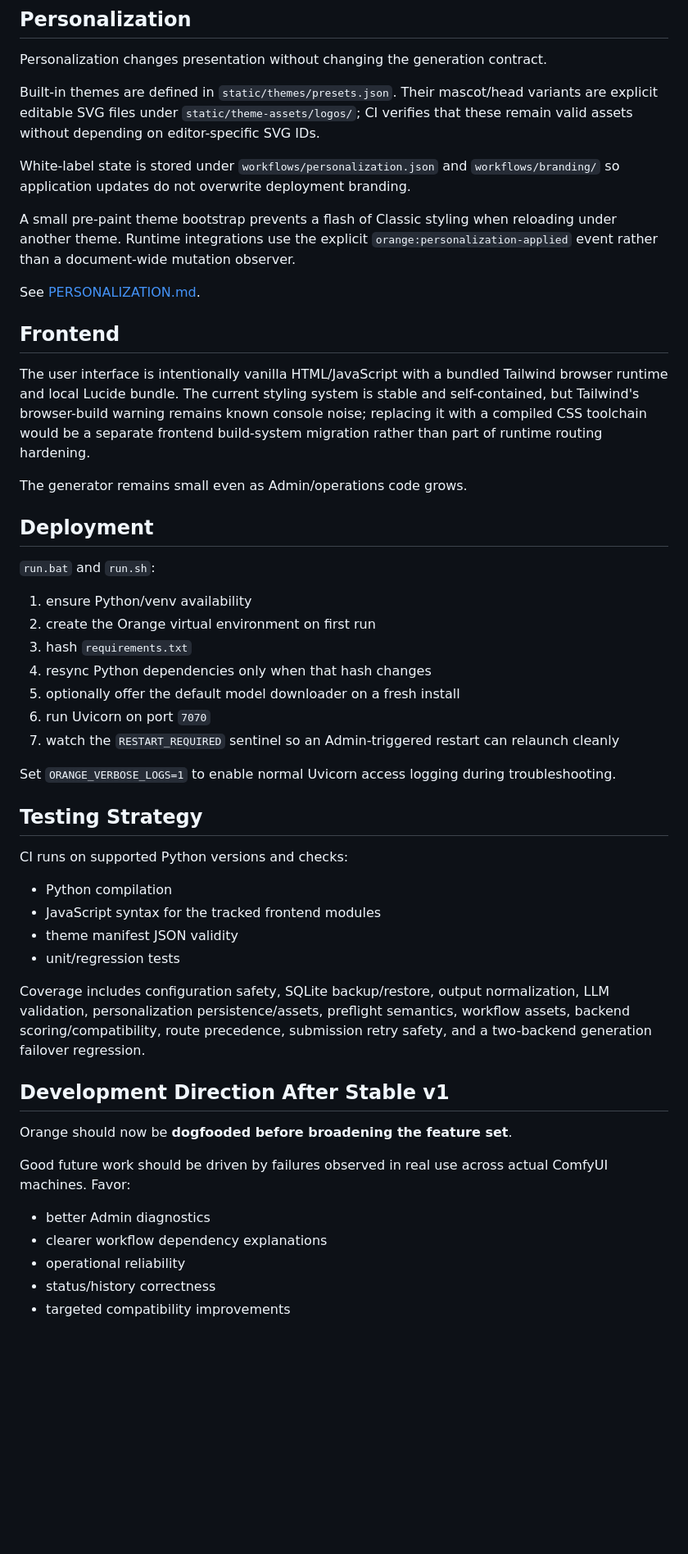
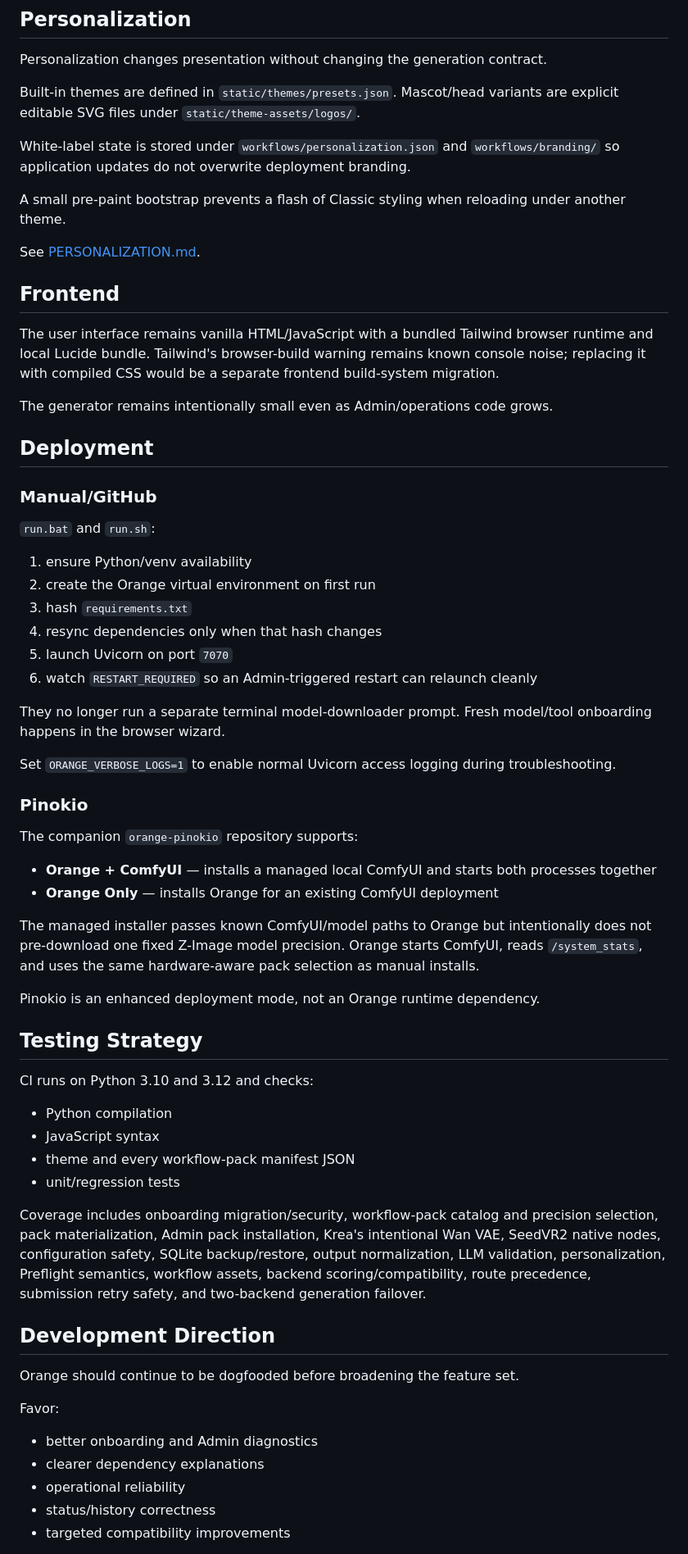
Before and after one commit to saintbrodie/Orange, a Markdown page: docs/ARCHITECTURE.md, the part around one of its changes. Shown at 82% size. Rendered like a GitHub page; blank space fills up the shorter version.

Commit message:
Refresh architecture docs for onboarding and workflow packs

```diff
--- a/docs/ARCHITECTURE.md
+++ b/docs/ARCHITECTURE.md
@@ -271,53 +342,67 @@ Tool-specific and global prompt files use a tracked-default/local-override patte
 
 Personalization changes presentation without changing the generation contract.
 
-Built-in themes are defined in `static/themes/presets.json`. Their mascot/head variants are explicit editable SVG files under `static/theme-assets/logos/`; CI verifies that these remain valid assets without depending on editor-specific SVG IDs.
+Built-in themes are defined in `static/themes/presets.json`. Mascot/head variants are explicit editable SVG files under `static/theme-assets/logos/`.
 
 White-label state is stored under `workflows/personalization.json` and `workflows/branding/` so application updates do not overwrite deployment branding.
 
-A small pre-paint theme bootstrap prevents a flash of Classic styling when reloading under another theme. Runtime integrations use the explicit `orange:personalization-applied` event rather than a document-wide mutation observer.
+A small pre-paint bootstrap prevents a flash of Classic styling when reloading under another theme.
 
 See [PERSONALIZATION.md](PERSONALIZATION.md).
 
 ## Frontend
 
-The user interface is intentionally vanilla HTML/JavaScript with a bundled Tailwind browser runtime and local Lucide bundle. The current styling system is stable and self-contained, but Tailwind's browser-build warning remains known console noise; replacing it with a compiled CSS toolchain would be a separate frontend build-system migration rather than part of runtime routing hardening.
+The user interface remains vanilla HTML/JavaScript with a bundled Tailwind browser runtime and local Lucide bundle. Tailwind's browser-build warning remains known console noise; replacing it with compiled CSS would be a separate frontend build-system migration.
 
-The generator remains small even as Admin/operations code grows.
+The generator remains intentionally small even as Admin/operations code grows.
 
 ## Deployment
+
+### Manual/GitHub
 
 `run.bat` and `run.sh`:
 
 1. ensure Python/venv availability
 2. create the Orange virtual environment on first run
 3. hash `requirements.txt`
-4. resync Python dependencies only when that hash changes
-5. optionally offer the default model downloader on a fresh install
-6. run Uvicorn on port `7070`
-7. watch the `RESTART_REQUIRED` sentinel so an Admin-triggered restart can relaunch cleanly
+4. resync dependencies only when that hash changes
+5. launch Uvicorn on port `7070`
+6. watch `RESTART_REQUIRED` so an Admin-triggered restart can relaunch cleanly
+
+They no longer run a separate terminal model-downloader prompt. Fresh model/tool onboarding happens in the browser wizard.
 
 Set `ORANGE_VERBOSE_LOGS=1` to enable normal Uvicorn access logging during troubleshooting.
 
+### Pinokio
+
+The companion `orange-pinokio` repository supports:
+
+- **Orange + ComfyUI** — installs a managed local ComfyUI and starts both processes together
+- **Orange Only** — installs Orange for an existing ComfyUI deployment
+
+The managed installer passes known ComfyUI/model paths to Orange but intentionally does not pre-download one fixed Z-Image model precision. Orange starts ComfyUI, reads `/system_stats`, and uses the same hardware-aware pack selection as manual installs.
+
+Pinokio is an enhanced deployment mode, not an Orange runtime dependency.
+
 ## Testing Strategy
 
-CI runs on supported Python versions and checks:
+CI runs on Python 3.10 and 3.12 and checks:
 
 - Python compilation
-- JavaScript syntax for the tracked frontend modules
-- theme manifest JSON validity
+- JavaScript syntax
+- theme and every workflow-pack manifest JSON
 - unit/regression tests
 
-Coverage includes configuration safety, SQLite backup/restore, output normalization, LLM validation, personalization persistence/assets, preflight semantics, workflow assets, backend scoring/compatibility, route precedence, submission retry safety, and a two-backend generation failover regression.
+Coverage includes onboarding migration/security, workflow-pack catalog and precision selection, pack materialization, Admin pack installation, Krea's intentional Wan VAE, SeedVR2 native nodes, configuration safety, SQLite backup/restore, output normalization, LLM validation, personalization, Preflight semantics, workflow assets, backend scoring/compatibility, route precedence, submission retry safety, and two-backend generation failover.
 
-## Development Direction After Stable v1
+## Development Direction
 
-Orange should now be **dogfooded before broadening the feature set**.
+Orange should continue to be dogfooded before broadening the feature set.
 
-Good future work should be driven by failures observed in real use across actual ComfyUI machines. Favor:
+Favor:
 
-- better Admin diagnostics
-- clearer workflow dependency explanations
+- better onboarding and Admin diagnostics
+- clearer dependency explanations
 - operational reliability
 - status/history correctness
 - targeted compatibility improvements
```
Also changed, not shown: other parts of docs/ARCHITECTURE.md (+113 -42 lines).
